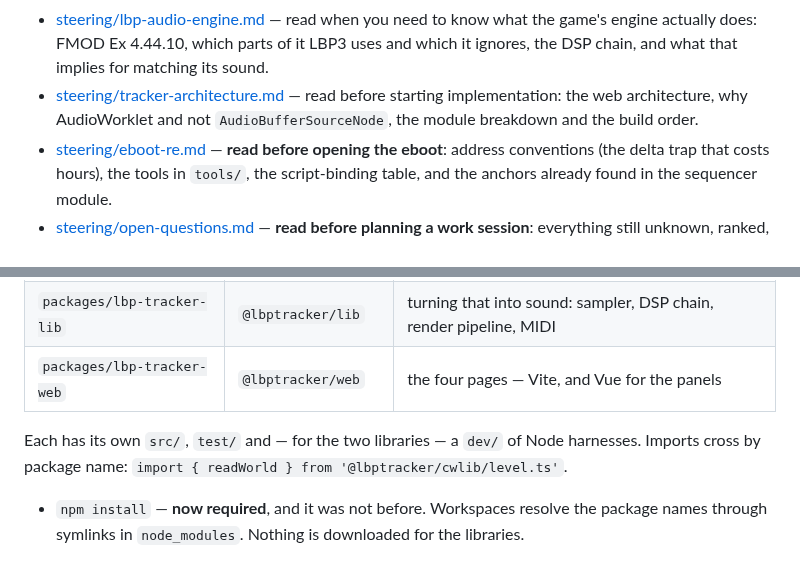
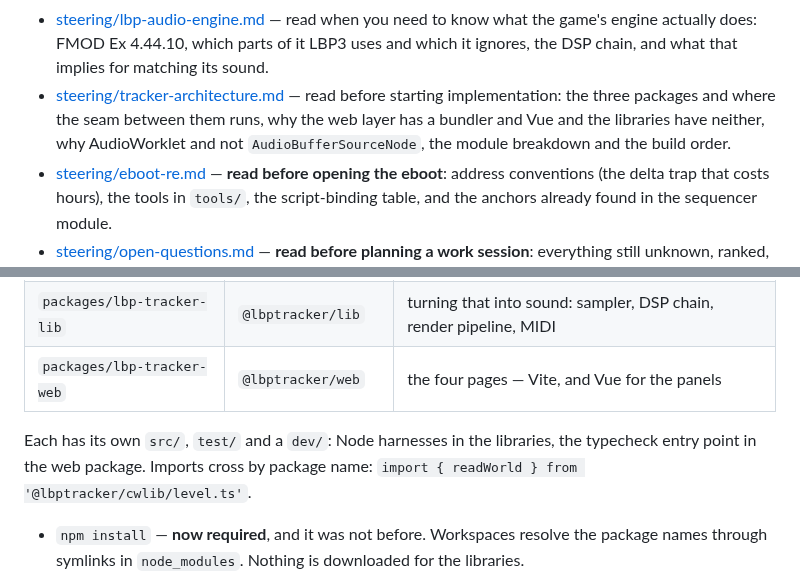
Before and after one commit to sgdc3/lbptracker, a Markdown page: CLAUDE.md, 2 parts joined by grey strips. GitHub-like rendering.

```diff
--- a/CLAUDE.md
+++ b/CLAUDE.md
@@ -35,8 +35,9 @@ Steering files (read on demand, per the hints):
   the game's engine actually does: FMOD Ex 4.44.10, which parts of it LBP3 uses and which it
   ignores, the DSP chain, and what that implies for matching its sound.
 - [steering/tracker-architecture.md](steering/tracker-architecture.md) — read before starting
-  implementation: the web architecture, why AudioWorklet and not `AudioBufferSourceNode`, the
-  module breakdown and the build order.
+  implementation: the three packages and where the seam between them runs, why the web layer has a
+  bundler and Vue and the libraries have neither, why AudioWorklet and not `AudioBufferSourceNode`,
+  the module breakdown and the build order.
 - [steering/eboot-re.md](steering/eboot-re.md) — **read before opening the eboot**: address
   conventions (the delta trap that costs hours), the tools in `tools/`, the script-binding table,
   and the anchors already found in the sequencer module.
@@ -54,7 +55,8 @@ Steering files (read on demand, per the hints):
 | `packages/lbp-tracker-lib` | `@lbptracker/lib` | turning that into sound: sampler, DSP chain, render pipeline, MIDI |
 | `packages/lbp-tracker-web` | `@lbptracker/web` | the four pages — Vite, and Vue for the panels |
 
-Each has its own `src/`, `test/` and — for the two libraries — a `dev/` of Node harnesses. Imports
+Each has its own `src/`, `test/` and a `dev/`: Node harnesses in the libraries, the typecheck
+entry point in the web package. Imports
 cross by package name: `import { readWorld } from '@lbptracker/cwlib/level.ts'`.
 
 - `npm install` — **now required**, and it was not before. Workspaces resolve the package names
```
Also changed, not shown: steering/sequencer-data-model.md (+3 -1 lines), steering/tracker-architecture.md (+10 -4 lines).
